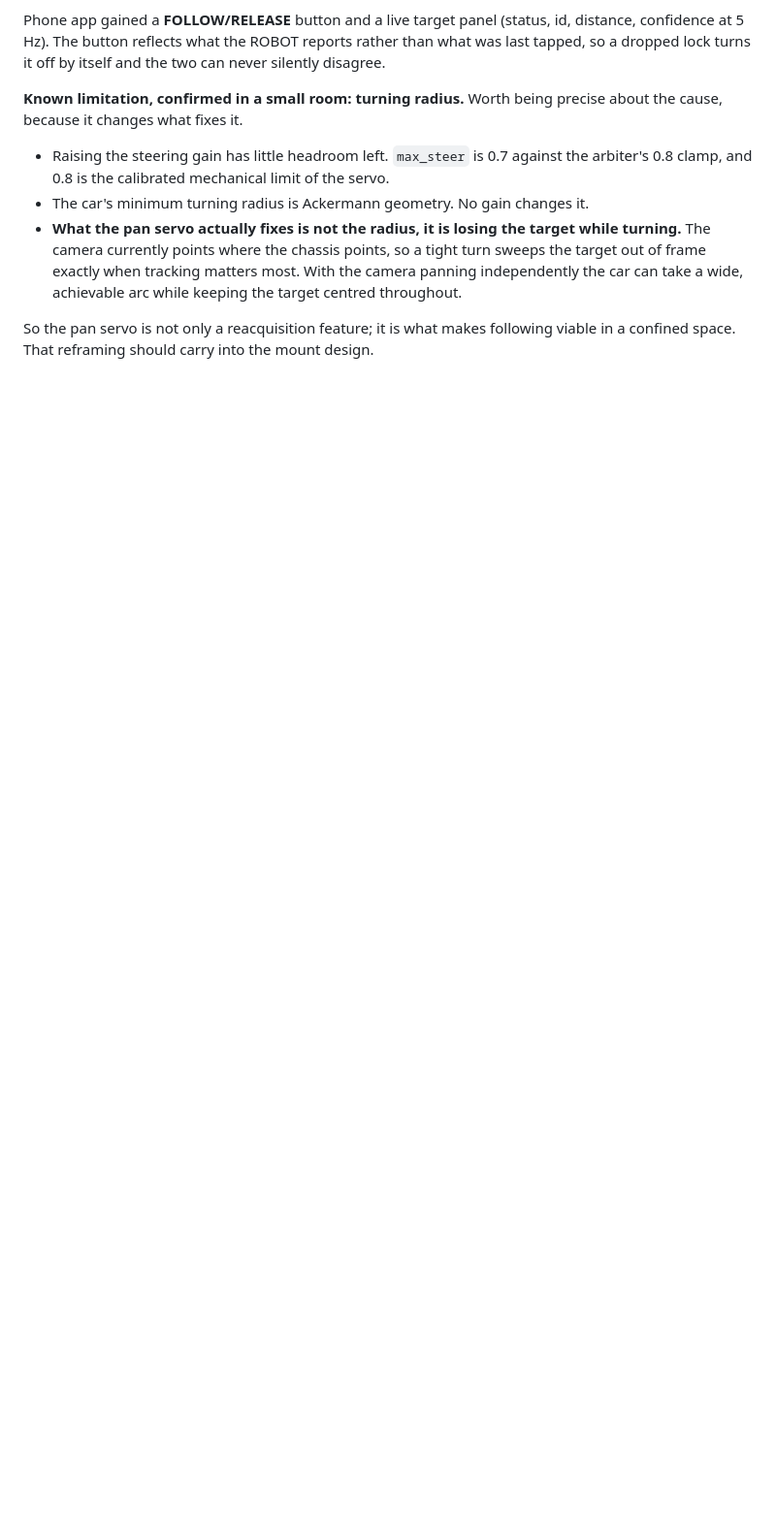
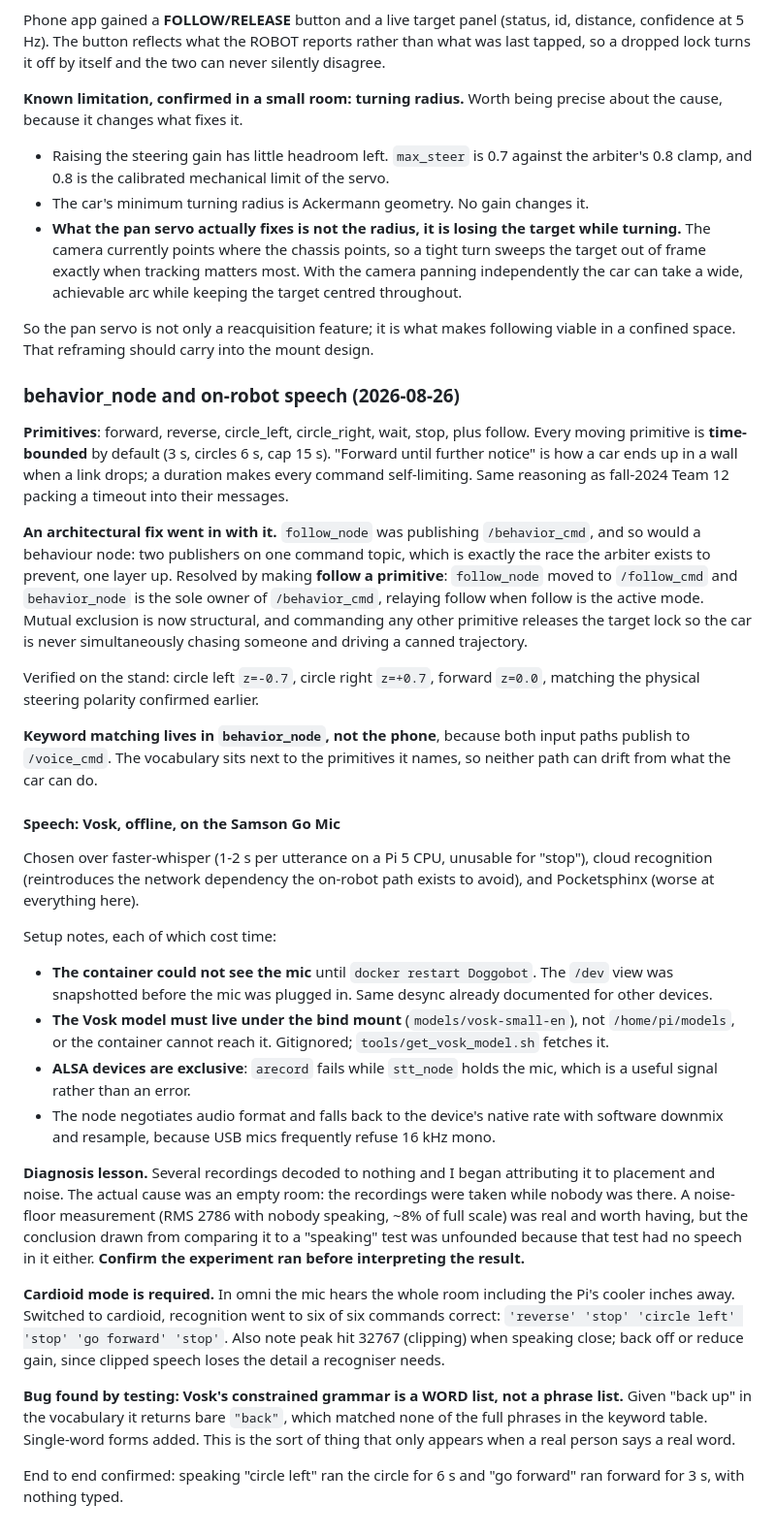
Before and after one commit to TheDjabra/doggobot, a Markdown page: build_log.md, the part around the change. Shown at 97% size. GitHub-like rendering; blank space fills up the shorter version.

Commit message:
build log: behaviours and on-robot speech

```diff
--- a/build_log.md
+++ b/build_log.md
@@ -454,3 +454,64 @@ cause, because it changes what fixes it.
 
 So the pan servo is not only a reacquisition feature; it is what makes following viable in a
 confined space. That reframing should carry into the mount design.
+
+### behavior_node and on-robot speech (2026-08-26)
+
+**Primitives**: forward, reverse, circle_left, circle_right, wait, stop, plus follow. Every
+moving primitive is **time-bounded** by default (3 s, circles 6 s, cap 15 s). "Forward until
+further notice" is how a car ends up in a wall when a link drops; a duration makes every command
+self-limiting. Same reasoning as fall-2024 Team 12 packing a timeout into their messages.
+
+**An architectural fix went in with it.** `follow_node` was publishing `/behavior_cmd`, and so
+would a behaviour node: two publishers on one command topic, which is exactly the race the
+arbiter exists to prevent, one layer up. Resolved by making **follow a primitive**:
+`follow_node` moved to `/follow_cmd` and `behavior_node` is the sole owner of `/behavior_cmd`,
+relaying follow when follow is the active mode. Mutual exclusion is now structural, and
+commanding any other primitive releases the target lock so the car is never simultaneously
+chasing someone and driving a canned trajectory.
+
+Verified on the stand: circle left `z=-0.7`, circle right `z=+0.7`, forward `z=0.0`, matching
+the physical steering polarity confirmed earlier.
+
+**Keyword matching lives in `behavior_node`, not the phone**, because both input paths publish
+to `/voice_cmd`. The vocabulary sits next to the primitives it names, so neither path can drift
+from what the car can do.
+
+#### Speech: Vosk, offline, on the Samson Go Mic
+
+Chosen over faster-whisper (1-2 s per utterance on a Pi 5 CPU, unusable for "stop"), cloud
+recognition (reintroduces the network dependency the on-robot path exists to avoid), and
+Pocketsphinx (worse at everything here).
+
+Setup notes, each of which cost time:
+
+- **The container could not see the mic** until `docker restart Doggobot`. The `/dev` view was
+  snapshotted before the mic was plugged in. Same desync already documented for other devices.
+- **The Vosk model must live under the bind mount** (`models/vosk-small-en`), not
+  `/home/pi/models`, or the container cannot reach it. Gitignored; `tools/get_vosk_model.sh`
+  fetches it.
+- **ALSA devices are exclusive**: `arecord` fails while `stt_node` holds the mic, which is a
+  useful signal rather than an error.
+- The node negotiates audio format and falls back to the device's native rate with software
+  downmix and resample, because USB mics frequently refuse 16 kHz mono.
+
+**Diagnosis lesson.** Several recordings decoded to nothing and I began attributing it to
+placement and noise. The actual cause was an empty room: the recordings were taken while nobody
+was there. A noise-floor measurement (RMS 2786 with nobody speaking, ~8% of full scale) was real
+and worth having, but the conclusion drawn from comparing it to a "speaking" test was unfounded
+because that test had no speech in it either. **Confirm the experiment ran before interpreting
+the result.**
+
+**Cardioid mode is required.** In omni the mic hears the whole room including the Pi's cooler
+inches away. Switched to cardioid, recognition went to six of six commands correct:
+`'reverse' 'stop' 'circle left' 'stop' 'go forward' 'stop'`. Also note peak hit 32767 (clipping)
+when speaking close; back off or reduce gain, since clipped speech loses the detail a recogniser
+needs.
+
+**Bug found by testing: Vosk's constrained grammar is a WORD list, not a phrase list.** Given
+"back up" in the vocabulary it returns bare `"back"`, which matched none of the full phrases in
+the keyword table. Single-word forms added. This is the sort of thing that only appears when a
+real person says a real word.
+
+End to end confirmed: speaking "circle left" ran the circle for 6 s and "go forward" ran forward
+for 3 s, with nothing typed.
```
